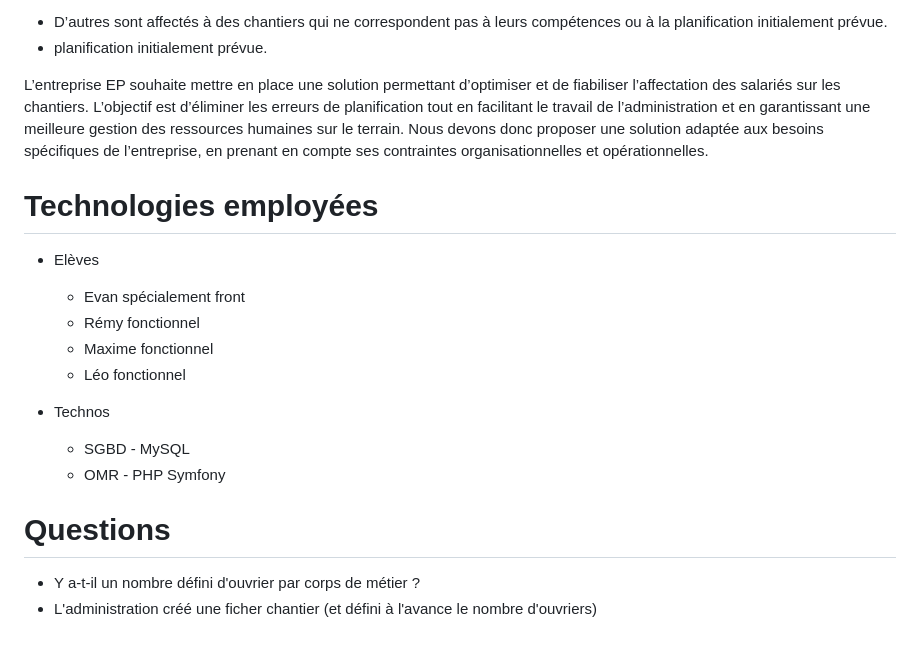
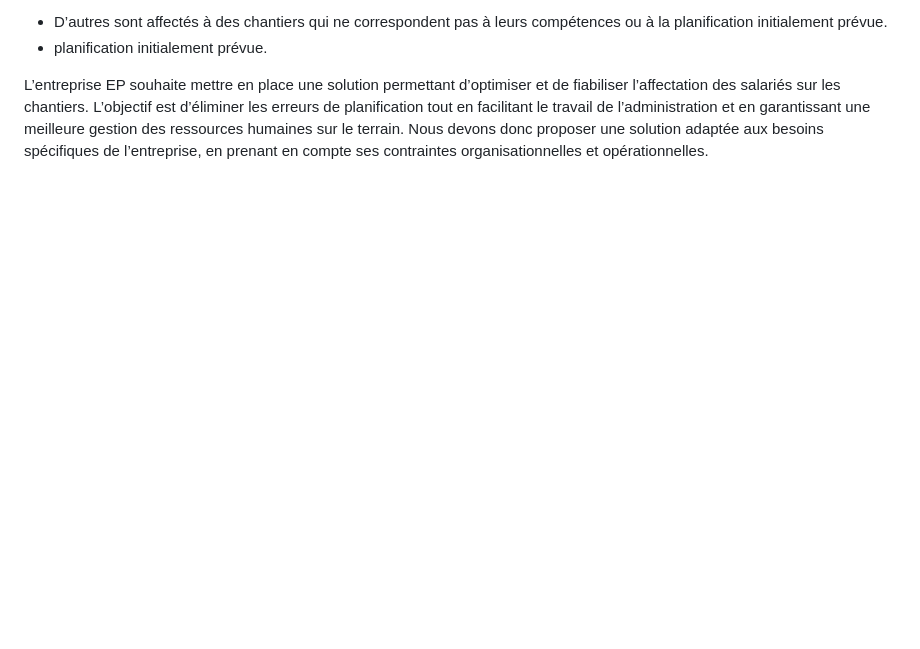
Before and after one commit to LeoLChalot/UNIT-TEST-PHP-JS, a Markdown page: README.md, the part around the change. Rendered like a GitHub page; blank space fills up the shorter version.

```diff
--- a/README.md
+++ b/README.md
@@ -62,18 +62,3 @@ des salariés sur les chantiers. L’objectif est d’éliminer les erreurs de p
 de l’administration et en garantissant une meilleure gestion des ressources humaines sur le terrain.
 Nous devons donc proposer une solution adaptée aux besoins spécifiques de l’entreprise, en prenant en
 compte ses contraintes organisationnelles et opérationnelles.
-
-# Technologies employées
-- Elèves
-  - Evan spécialement front
-  - Rémy fonctionnel
-  - Maxime fonctionnel
-  - Léo fonctionnel
-
-- Technos
-  - SGBD - MySQL
-  - OMR - PHP Symfony
-
-# Questions
-- Y a-t-il un nombre défini d'ouvrier par corps de métier ?
-- L'administration créé une ficher chantier (et défini à l'avance le nombre d'ouvriers)
```
